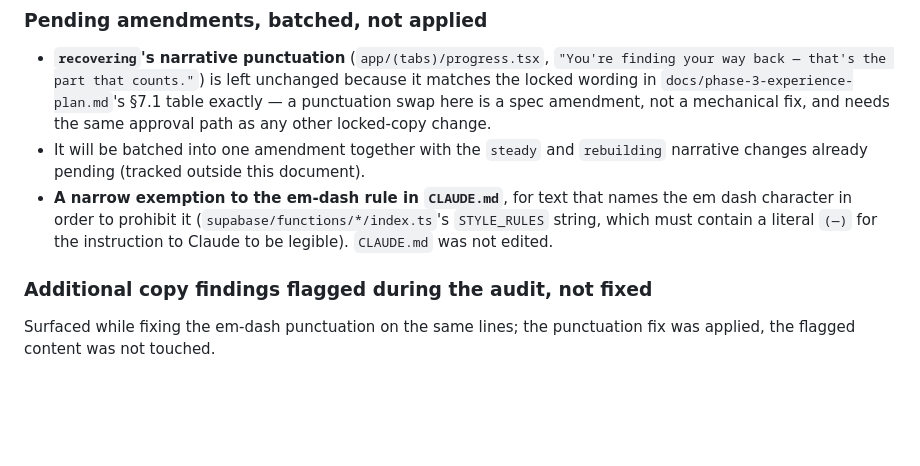
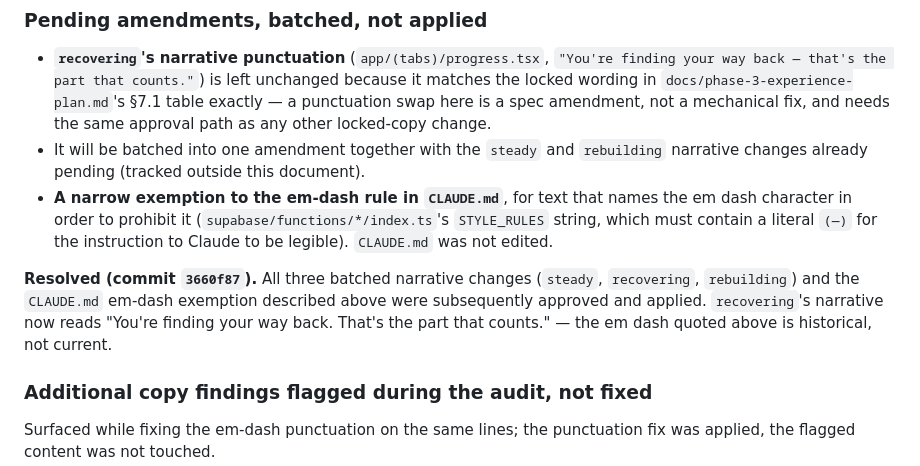
Before and after one commit to elboogz/habit-tracker, a Markdown page: docs/phase-4-completion-report.md, the part around the change. Rendered like a GitHub page; blank space fills up the shorter version.

Commit message:
Mark the pending narrative/em-dash amendments as resolved
The completion report's "batched, not applied" note for the steady,
recovering, and rebuilding narrative changes plus the CLAUDE.md
em-dash exemption was still claiming they were unapplied. They were
approved and applied in commit 3660f87; the note now says so instead
of contradicting the current wording.

```diff
--- a/docs/phase-4-completion-report.md
+++ b/docs/phase-4-completion-report.md
@@ -472,6 +472,8 @@ Not built in this pass.
 - It will be batched into one amendment together with the `steady` and `rebuilding` narrative changes already pending (tracked outside this document).
 - **A narrow exemption to the em-dash rule in `CLAUDE.md`**, for text that names the em dash character in order to prohibit it (`supabase/functions/*/index.ts`'s `STYLE_RULES` string, which must contain a literal `(—)` for the instruction to Claude to be legible). `CLAUDE.md` was not edited.
 
+**Resolved (commit `3660f87`).** All three batched narrative changes (`steady`, `recovering`, `rebuilding`) and the `CLAUDE.md` em-dash exemption described above were subsequently approved and applied. `recovering`'s narrative now reads "You're finding your way back. That's the part that counts." — the em dash quoted above is historical, not current.
+
 ### Additional copy findings flagged during the audit, not fixed
 
 Surfaced while fixing the em-dash punctuation on the same lines; the punctuation fix was applied, the flagged content was not touched.
```
